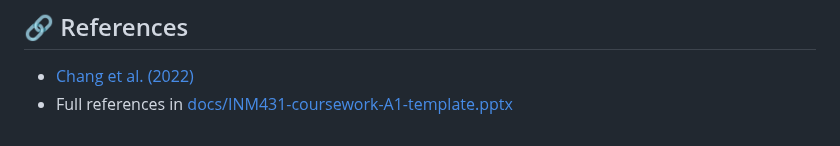
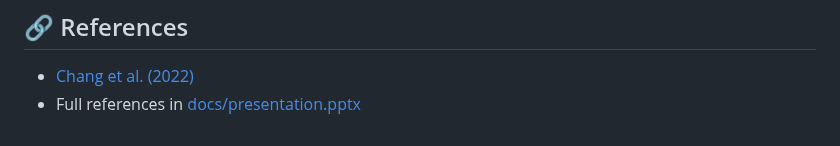
Before and after one commit to Arsalaan-Ahmad/Comparison-of-random-forest-and-logistic-regression-models, a Markdown page: README.md, the part around the change. Rendered like a GitHub page.

```diff
--- a/README.md
+++ b/README.md
@@ -143,4 +143,4 @@ LR generalizes better due to simplicity.
 
 ## 🔗 References
 - [Chang et al. (2022)](https://doi.org/10.1007/s00521-022-07049-z)
-- Full references in [docs/INM431-coursework-A1-template.pptx](docs/presentation.pptx)
+- Full references in [docs/presentation.pptx](docs/presentation.pptx)
```
